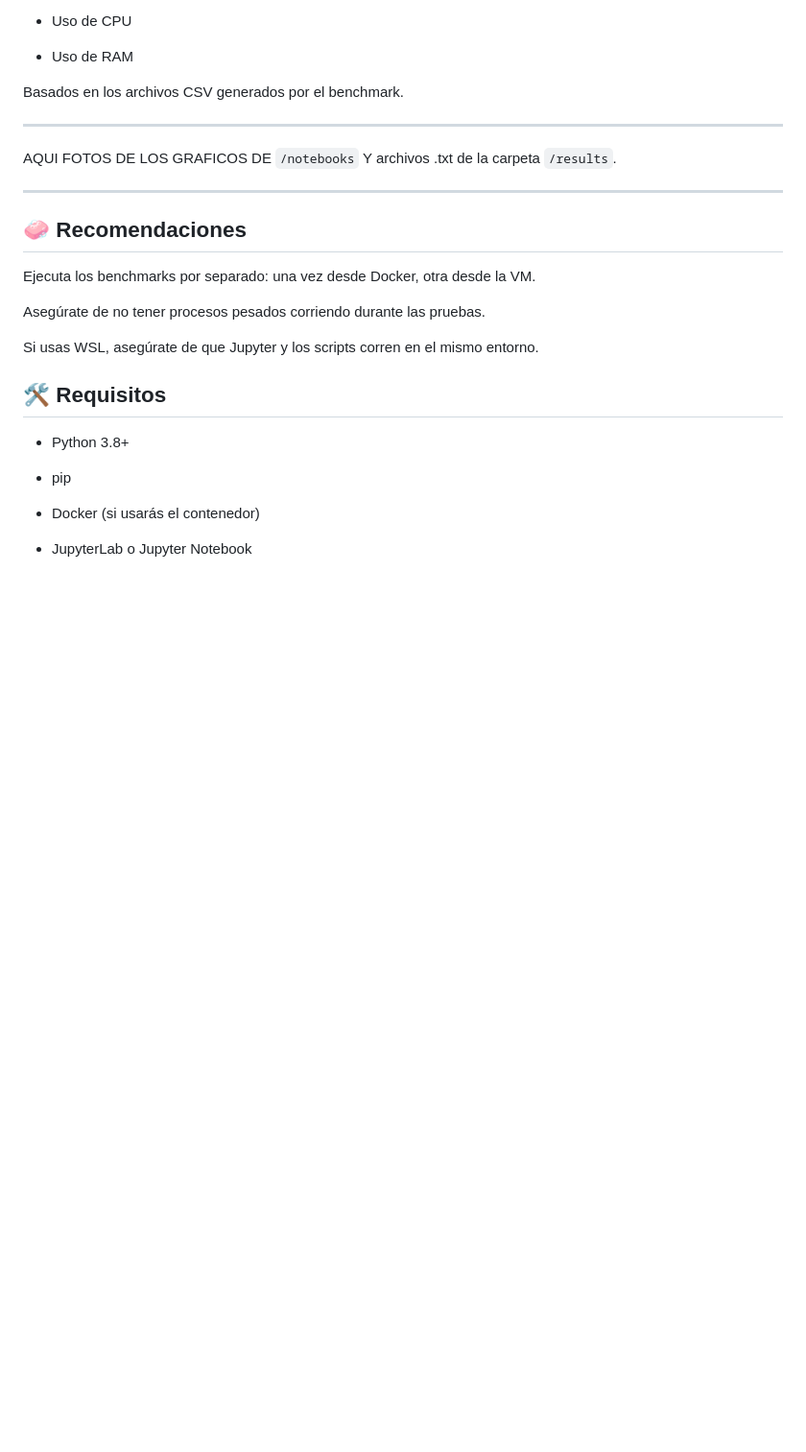
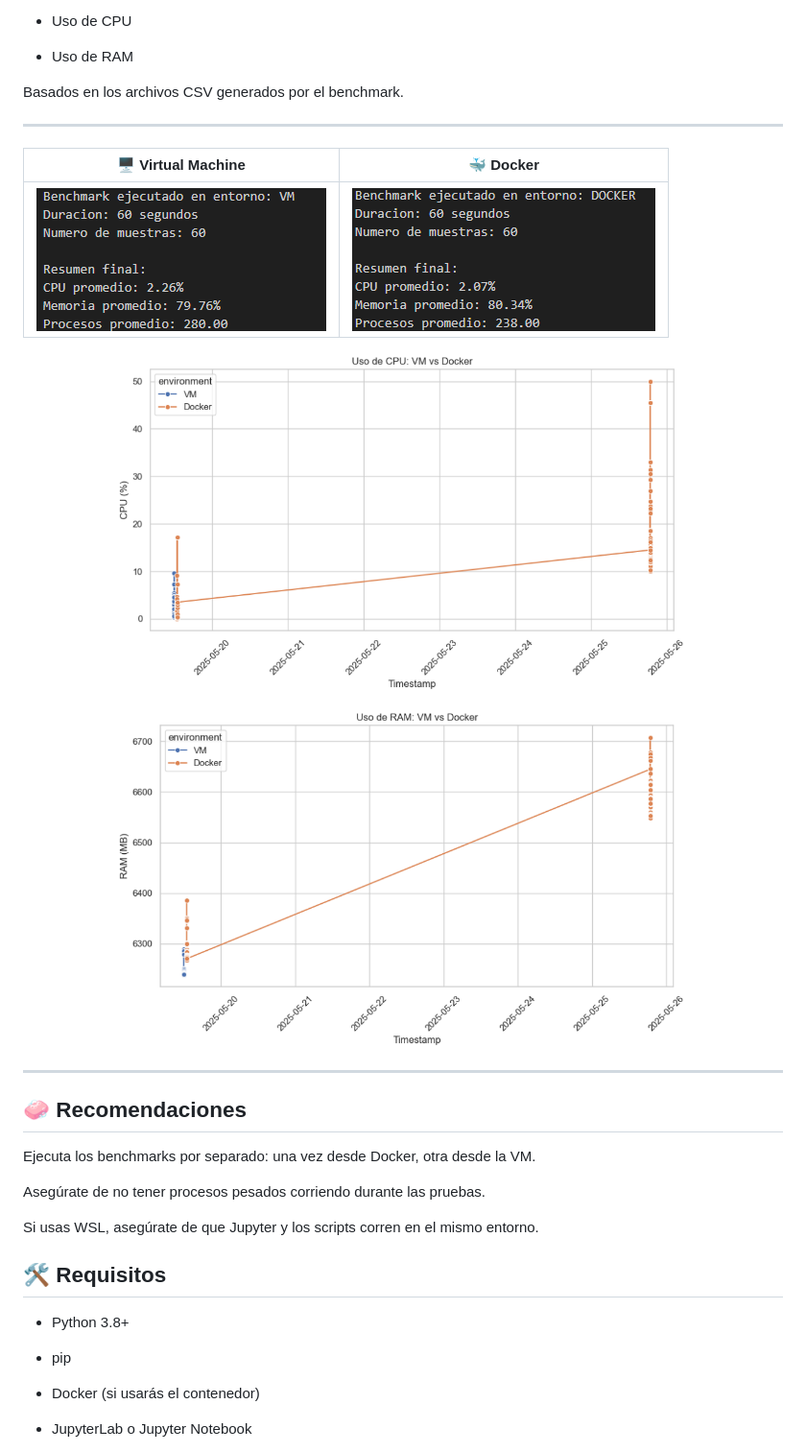
Before and after one commit to vanepakk/vm_vs_docker_benchmark, a Markdown page: README.MD, the part around the change. Shown at 96% size. Drawn GitHub-style; blank space fills up the shorter version.

Commit message:
Implementado imagenes

```diff
--- a/README.MD
+++ b/README.MD
@@ -127,7 +127,18 @@ Basados en los archivos CSV generados por el benchmark.
 
 ---
 
-AQUI FOTOS DE LOS GRAFICOS DE `/notebooks` Y archivos .txt de la carpeta `/results`.
+| 🖥️ Virtual Machine | 🐳 Docker |
+|--------------------------|------------------|
+| ![VM](results/Benchmark_VM.png) | ![Docker](results/Benchmark_Docker.png) |
+
+
+<p align="center">
+  <img src="notebooks/Uso_CPU_comparison.png" alt="Uso CPU" width="600"/>
+</p>
+
+<p align="center">
+  <img src="notebooks/Uso_RAM_Comparison.png" alt="Uso RAM" width="600"/>
+</p>
 
 ---
 
```
